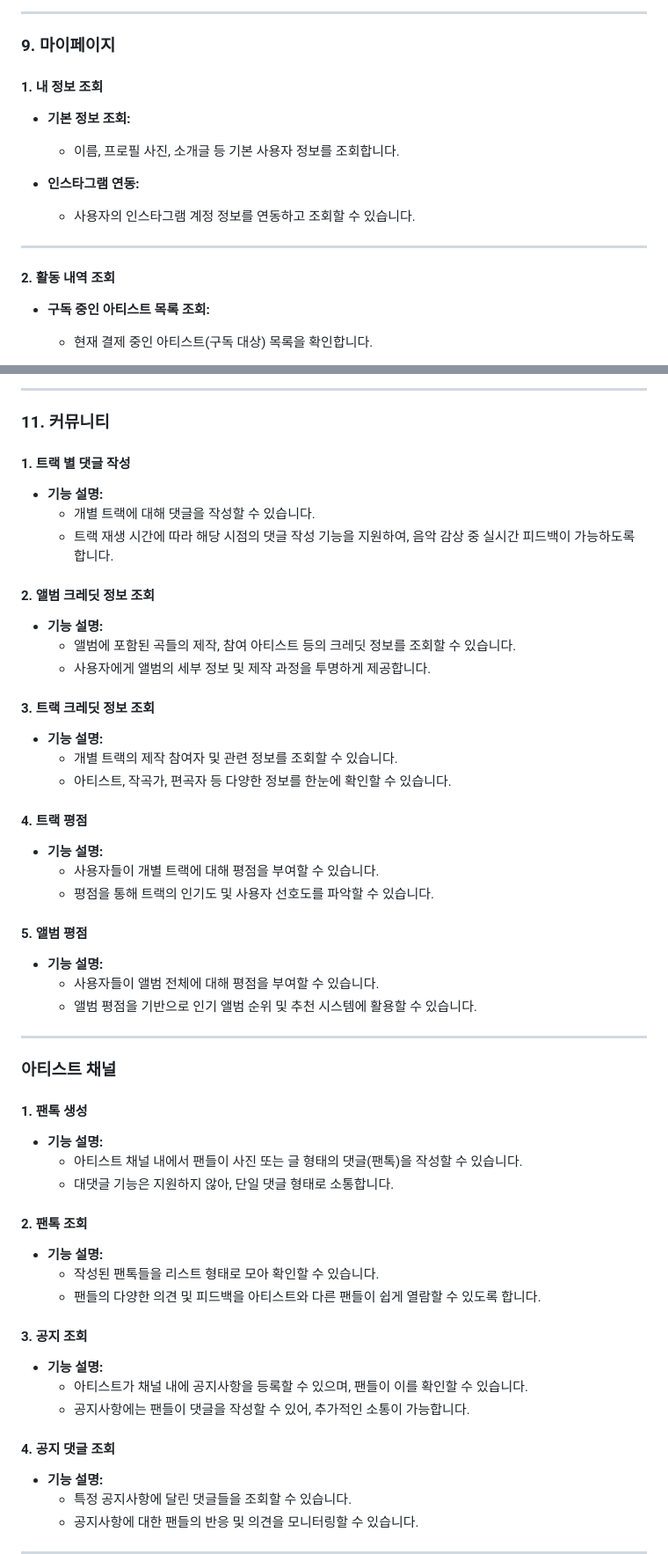
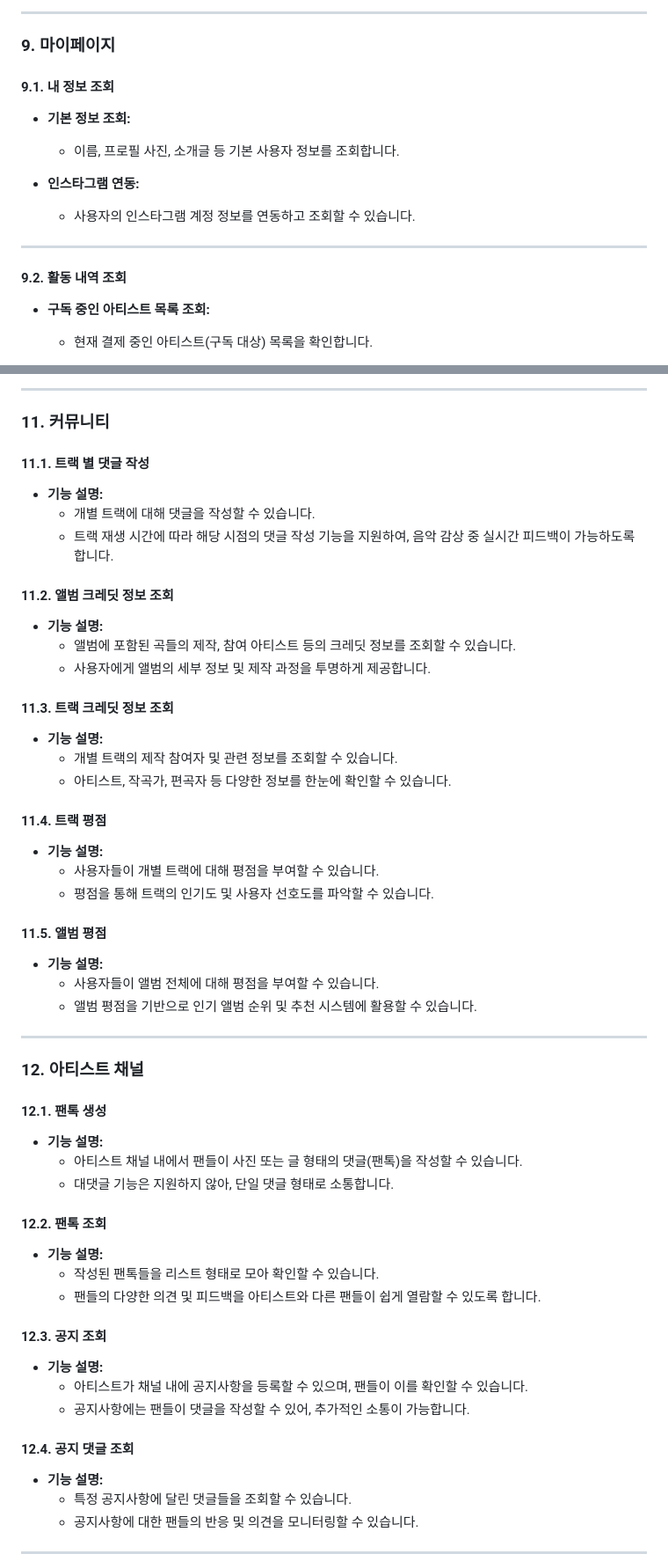
Before and after one commit to wjdrbgus8167/ari, a Markdown page: README.md, 2 parts joined by grey strips. Shown at 88% size. Drawn GitHub-style.

```diff
--- a/README.md
+++ b/README.md
@@ -149,7 +149,7 @@
 ### 9. 마이페이지
 
 
-#### 1. 내 정보 조회
+#### 9.1. 내 정보 조회
 
 - **기본 정보 조회:**
   - 이름, 프로필 사진, 소개글 등 기본 사용자 정보를 조회합니다.
@@ -159,7 +159,7 @@
 
 ---
 
-#### 2. 활동 내역 조회
+#### 9.2. 활동 내역 조회
 
 - **구독 중인 아티스트 목록 조회:**
   - 현재 결제 중인 아티스트(구독 대상) 목록을 확인합니다.
@@ -236,51 +236,51 @@
 
 ### 11. 커뮤니티
 
-#### 1. 트랙 별 댓글 작성
+#### 11.1. 트랙 별 댓글 작성
 - **기능 설명:**
   - 개별 트랙에 대해 댓글을 작성할 수 있습니다.
   - 트랙 재생 시간에 따라 해당 시점의 댓글 작성 기능을 지원하여, 음악 감상 중 실시간 피드백이 가능하도록 합니다.
 
-#### 2. 앨범 크레딧 정보 조회
+#### 11.2. 앨범 크레딧 정보 조회
 - **기능 설명:**
   - 앨범에 포함된 곡들의 제작, 참여 아티스트 등의 크레딧 정보를 조회할 수 있습니다.
   - 사용자에게 앨범의 세부 정보 및 제작 과정을 투명하게 제공합니다.
 
-#### 3. 트랙 크레딧 정보 조회
+#### 11.3. 트랙 크레딧 정보 조회
 - **기능 설명:**
   - 개별 트랙의 제작 참여자 및 관련 정보를 조회할 수 있습니다.
   - 아티스트, 작곡가, 편곡자 등 다양한 정보를 한눈에 확인할 수 있습니다.
 
-#### 4. 트랙 평점
+#### 11.4. 트랙 평점
 - **기능 설명:**
   - 사용자들이 개별 트랙에 대해 평점을 부여할 수 있습니다.
   - 평점을 통해 트랙의 인기도 및 사용자 선호도를 파악할 수 있습니다.
 
-#### 5. 앨범 평점
+#### 11.5. 앨범 평점
 - **기능 설명:**
   - 사용자들이 앨범 전체에 대해 평점을 부여할 수 있습니다.
   - 앨범 평점을 기반으로 인기 앨범 순위 및 추천 시스템에 활용할 수 있습니다.
 
 ---
 
-### 아티스트 채널
+### 12. 아티스트 채널
 
-#### 1. 팬톡 생성
+#### 12.1. 팬톡 생성
 - **기능 설명:**
   - 아티스트 채널 내에서 팬들이 사진 또는 글 형태의 댓글(팬톡)을 작성할 수 있습니다.
   - 대댓글 기능은 지원하지 않아, 단일 댓글 형태로 소통합니다.
 
-#### 2. 팬톡 조회
+#### 12.2. 팬톡 조회
 - **기능 설명:**
   - 작성된 팬톡들을 리스트 형태로 모아 확인할 수 있습니다.
   - 팬들의 다양한 의견 및 피드백을 아티스트와 다른 팬들이 쉽게 열람할 수 있도록 합니다.
 
-#### 3. 공지 조회
+#### 12.3. 공지 조회
 - **기능 설명:**
   - 아티스트가 채널 내에 공지사항을 등록할 수 있으며, 팬들이 이를 확인할 수 있습니다.
   - 공지사항에는 팬들이 댓글을 작성할 수 있어, 추가적인 소통이 가능합니다.
 
-#### 4. 공지 댓글 조회
+#### 12.4. 공지 댓글 조회
 - **기능 설명:**
   - 특정 공지사항에 달린 댓글들을 조회할 수 있습니다.
   - 공지사항에 대한 팬들의 반응 및 의견을 모니터링할 수 있습니다.
```
Also changed, not shown: other parts of README.md (+1 -1 lines).
